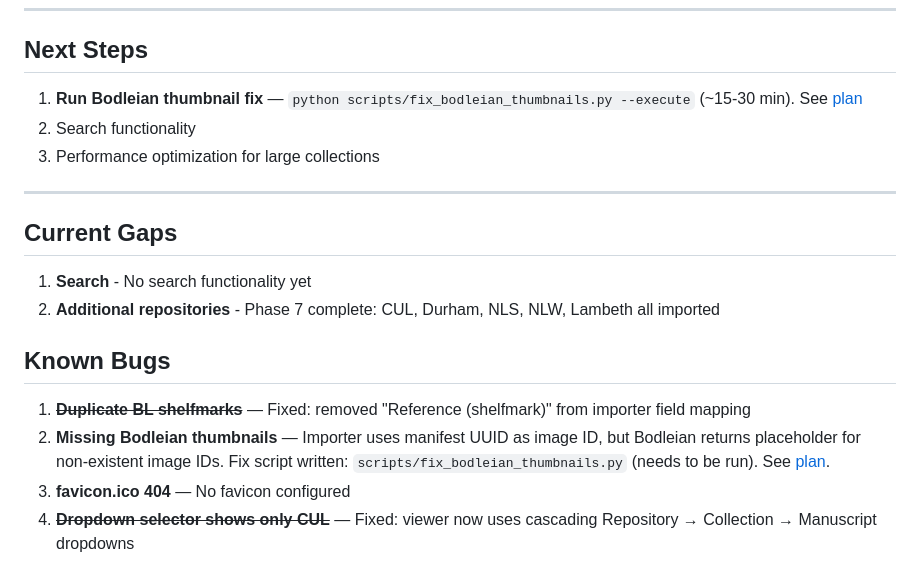
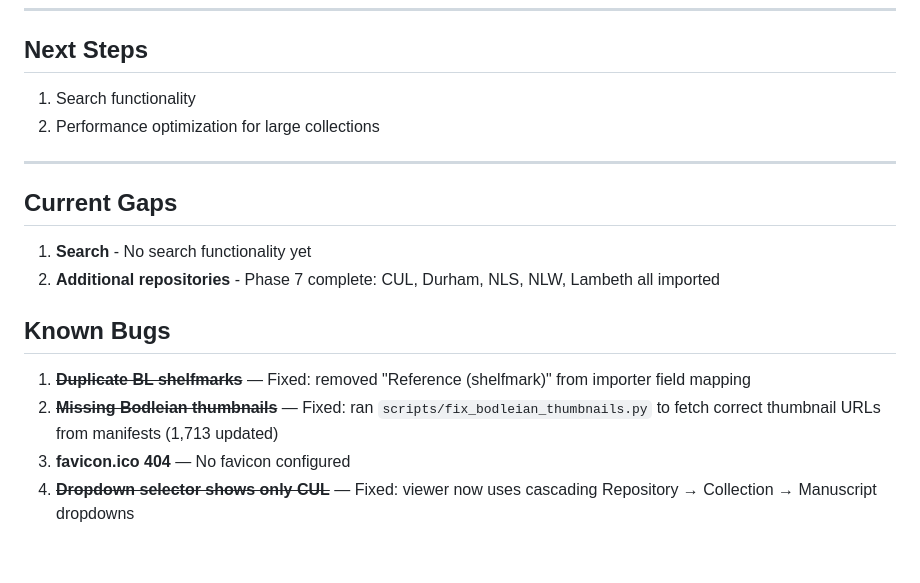
Before and after one commit to lutefiasco/Compilatio, a Markdown page: Compilatio_Project_Status.md, the part around the change. GitHub-like rendering.

Commit message:
Mark Bodleian thumbnail fix as complete
Ran fix_bodleian_thumbnails.py to update all 1,713 Bodleian
manuscript thumbnails with correct image IDs from manifests.

Co-Authored-By: Claude Opus 4.5 <noreply@anthropic.com>

```diff
--- a/Compilatio_Project_Status.md
+++ b/Compilatio_Project_Status.md
@@ -204,9 +204,8 @@ All UV integration issues (header wrapping, white box, attribution watermark, th
 
 ## Next Steps
 
-1. **Run Bodleian thumbnail fix** — `python scripts/fix_bodleian_thumbnails.py --execute` (~15-30 min). See [plan](docs/plans/2026-01-28-Fix-Bodleian-Thumbnails.md)
-2. Search functionality
-3. Performance optimization for large collections
+1. Search functionality
+2. Performance optimization for large collections
 
 ---
 
@@ -218,6 +217,6 @@ All UV integration issues (header wrapping, white box, attribution watermark, th
 ## Known Bugs
 
 1. ~~**Duplicate BL shelfmarks**~~ — Fixed: removed "Reference (shelfmark)" from importer field mapping
-2. **Missing Bodleian thumbnails** — Importer uses manifest UUID as image ID, but Bodleian returns placeholder for non-existent image IDs. Fix script written: `scripts/fix_bodleian_thumbnails.py` (needs to be run). See [plan](docs/plans/2026-01-28-Fix-Bodleian-Thumbnails.md).
+2. ~~**Missing Bodleian thumbnails**~~ — Fixed: ran `scripts/fix_bodleian_thumbnails.py` to fetch correct thumbnail URLs from manifests (1,713 updated)
 3. **favicon.ico 404** — No favicon configured
 4. ~~**Dropdown selector shows only CUL**~~ — Fixed: viewer now uses cascading Repository → Collection → Manuscript dropdowns
```
